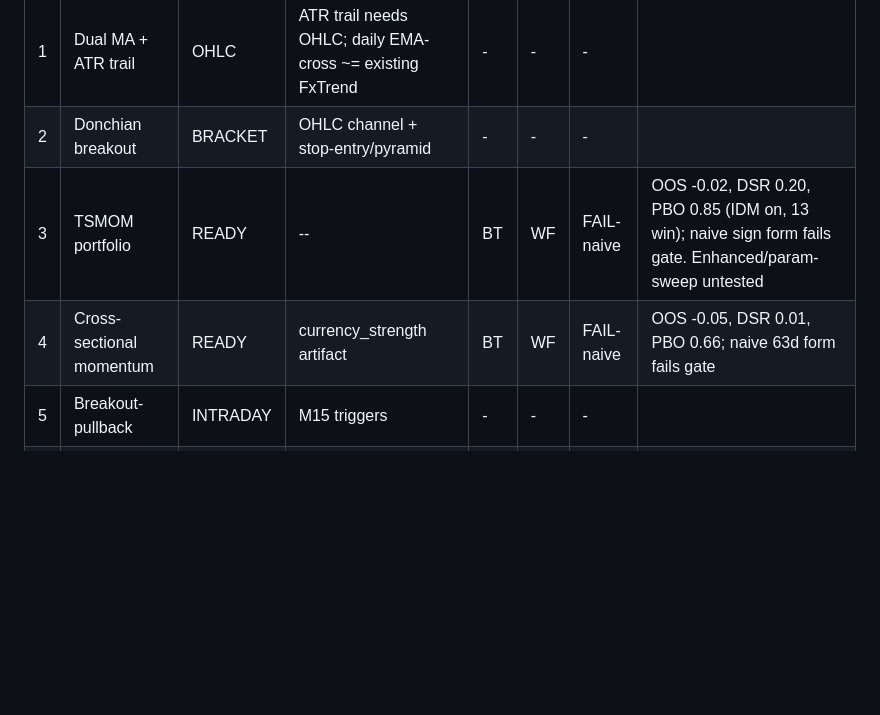
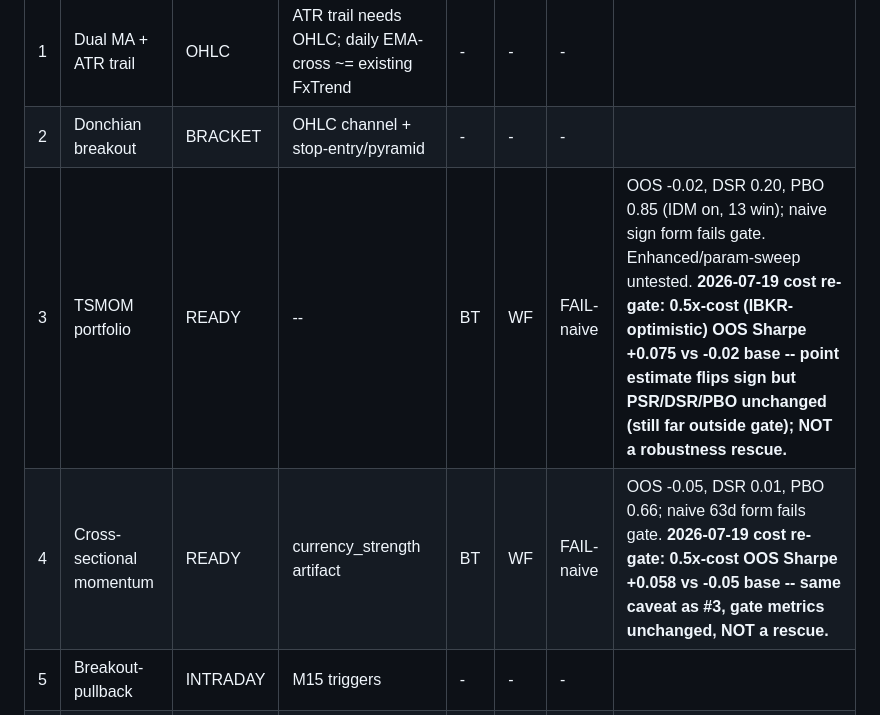
Before and after one commit to shuyangw/Homeguard, a Markdown page: docs/strategies/FX_60_CATALOG_TRACKER.md, the part around one of its changes. GitHub-like rendering; blank space fills up the shorter version.

```diff
--- a/docs/strategies/FX_60_CATALOG_TRACKER.md
+++ b/docs/strategies/FX_60_CATALOG_TRACKER.md
@@ -56,8 +56,8 @@ Last updated: 2026-07-06
 |---|---|---|---|---|---|---|---|
 | 1 | Dual MA + ATR trail | OHLC | ATR trail needs OHLC; daily EMA-cross ~= existing FxTrend | - | - | - | |
 | 2 | Donchian breakout | BRACKET | OHLC channel + stop-entry/pyramid | - | - | - | |
-| 3 | TSMOM portfolio | READY | -- | BT | WF | FAIL-naive | OOS -0.02, DSR 0.20, PBO 0.85 (IDM on, 13 win); naive sign form fails gate. Enhanced/param-sweep untested |
-| 4 | Cross-sectional momentum | READY | currency_strength artifact | BT | WF | FAIL-naive | OOS -0.05, DSR 0.01, PBO 0.66; naive 63d form fails gate |
+| 3 | TSMOM portfolio | READY | -- | BT | WF | FAIL-naive | OOS -0.02, DSR 0.20, PBO 0.85 (IDM on, 13 win); naive sign form fails gate. Enhanced/param-sweep untested. **2026-07-19 cost re-gate: 0.5x-cost (IBKR-optimistic) OOS Sharpe +0.075 vs -0.02 base -- point estimate flips sign but PSR/DSR/PBO unchanged (still far outside gate); NOT a robustness rescue.** |
+| 4 | Cross-sectional momentum | READY | currency_strength artifact | BT | WF | FAIL-naive | OOS -0.05, DSR 0.01, PBO 0.66; naive 63d form fails gate. **2026-07-19 cost re-gate: 0.5x-cost OOS Sharpe +0.058 vs -0.05 base -- same caveat as #3, gate metrics unchanged, NOT a rescue.** |
 | 5 | Breakout-pullback | INTRADAY | M15 triggers | - | - | - | |
 | 6 | ADX-gated trend | OHLC | ADX needs high/low | - | - | - | |
 | 7 | Multi-TF momentum | INTRADAY | D1/H4/M15 stack | - | - | - | |
```
Also changed, not shown: other parts of docs/strategies/FX_60_CATALOG_TRACKER.md (+5 -5 lines), docs/progress/20260719_FX_COST_SENSITIVITY_REGATE.md (added, +121 -0 lines), 1 other file.
